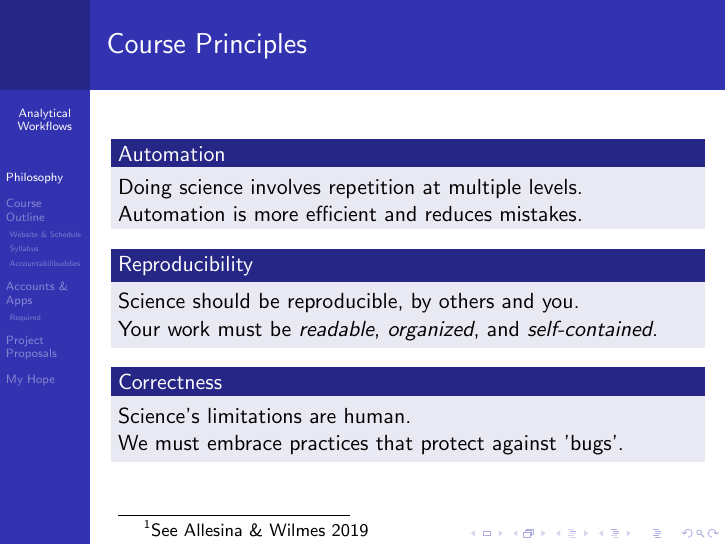
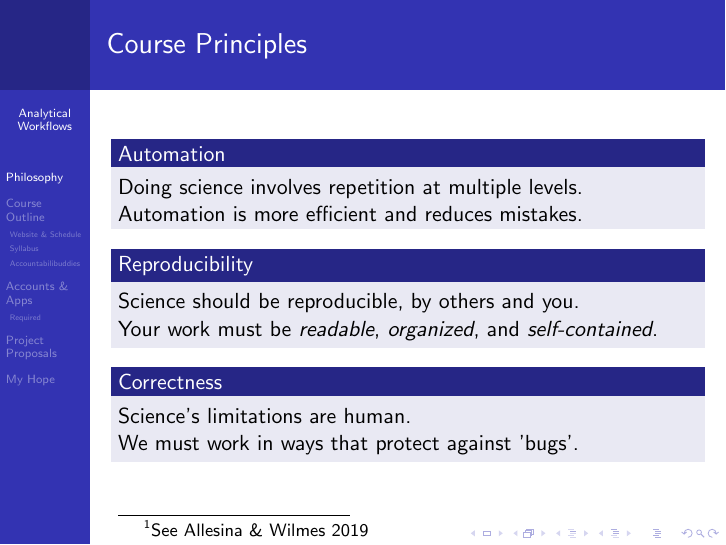
Before and after one commit to analyticalworkflows/TeachingMaterials, LaTeX slides (classes/Introduction/tex/Intro_slides.tex): page 4 of 14. Compiled offline with pdfLaTeX.

Commit message:
Update intro slides

```diff
--- a/classes/Introduction/tex/Intro_slides.tex
+++ b/classes/Introduction/tex/Intro_slides.tex
@@ -88,7 +88,7 @@
         \end{block}
 
         \begin{block}{Correctness}
-            Science's limitations are human. \\We must embrace practices that protect against 'bugs'.
+            Science's limitations are human. \\We must work in ways that protect against 'bugs'.
         \end{block}
 
         \footnotetext[1]{ See Allesina \& Wilmes 2019}
```
Also changed, not shown: classes/Introduction/tex/Intro_slides.pdf.
